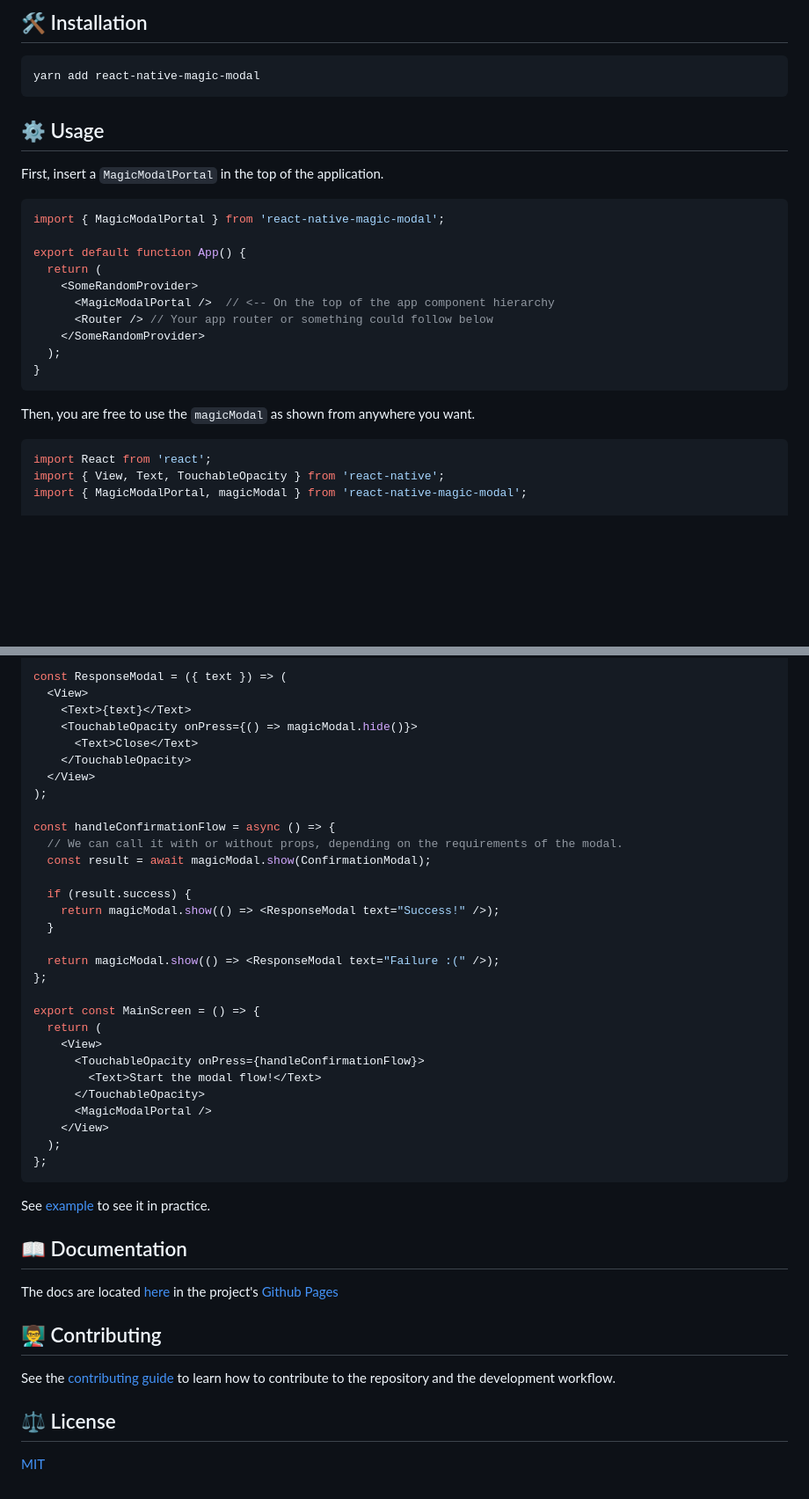
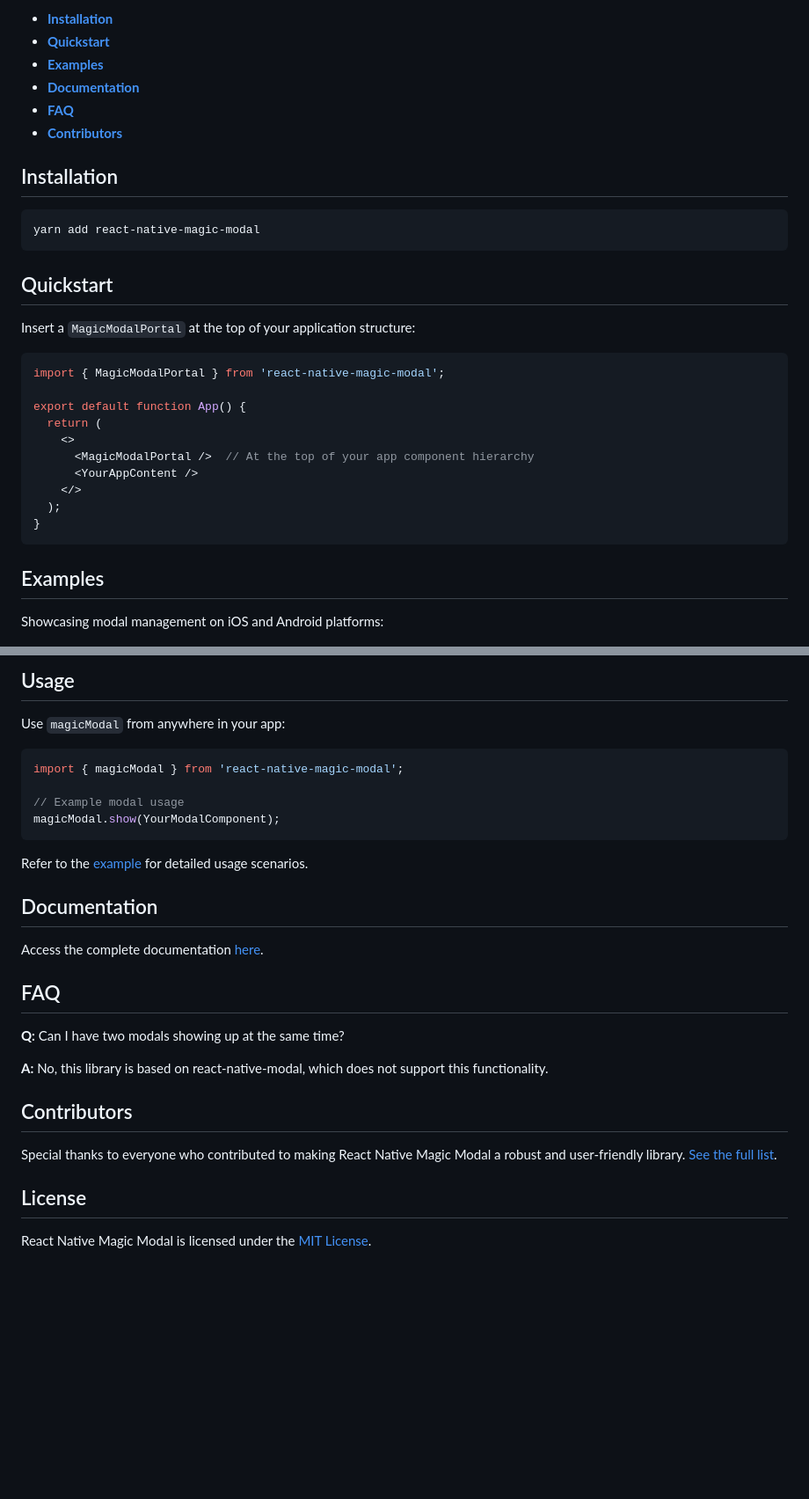
Before and after one commit to GSTJ/react-native-magic-modal, a Markdown page: README.md, 2 parts joined by grey strips. Shown at 88% size. Rendered like a GitHub page; blank space fills up the shorter version.

````diff
--- a/README.md
+++ b/README.md
@@ -20,31 +41,35 @@ Take a look to a in-depth explanation of its concepts on its [Medium article](ht
 
-## 🛠 Installation
+- [**Installation**](#installation)
+- [**Quickstart**](#quickstart)
+- [**Examples**](#examples)
+- [**Documentation**](#documentation)
+- [**FAQ**](#faq)
+- [**Contributors**](#contributors)
 
-```sh
+## Installation
+
+```bash
 yarn add react-native-magic-modal
 ```
 
-## ⚙️ Usage
+## Quickstart
 
-First, insert a `MagicModalPortal` in the top of the application.
+Insert a `MagicModalPortal` at the top of your application structure:
 
-```js
+```javascript
 import { MagicModalPortal } from 'react-native-magic-modal';
 
 export default function App() {
   return (
-    <SomeRandomProvider>
-      <MagicModalPortal />  // <-- On the top of the app component hierarchy
-      <Router /> // Your app router or something could follow below
-    </SomeRandomProvider>
+    <>
+      <MagicModalPortal />  // At the top of your app component hierarchy
+      <YourAppContent />
+    </>
   );
 }
 ```
 
-Then, you are free to use the `magicModal` as shown from anywhere you want.
+## Examples
 
-```js
-import React from 'react';
-import { View, Text, TouchableOpacity } from 'react-native';
-import { MagicModalPortal, magicModal } from 'react-native-magic-modal';
+Showcasing modal management on iOS and Android platforms:
 
@@ -58,46 +79,31 @@ const ConfirmationModal = () => (
 
-const ResponseModal = ({ text }) => (
-  <View>
-    <Text>{text}</Text>
-    <TouchableOpacity onPress={() => magicModal.hide()}>
-      <Text>Close</Text>
-    </TouchableOpacity>
-  </View>
-);
+## Usage
 
-const handleConfirmationFlow = async () => {
-  // We can call it with or without props, depending on the requirements of the modal.
-  const result = await magicModal.show(ConfirmationModal);
+Use `magicModal` from anywhere in your app:
 
-  if (result.success) {
-    return magicModal.show(() => <ResponseModal text="Success!" />);
-  }
+```javascript
+import { magicModal } from 'react-native-magic-modal';
 
-  return magicModal.show(() => <ResponseModal text="Failure :(" />);
-};
-
-export const MainScreen = () => {
-  return (
-    <View>
-      <TouchableOpacity onPress={handleConfirmationFlow}>
-        <Text>Start the modal flow!</Text>
-      </TouchableOpacity>
-      <MagicModalPortal />
-    </View>
-  );
-};
+// Example modal usage
+magicModal.show(YourModalComponent);
 ```
 
-See [example](example/src) to see it in practice.
+Refer to the [example](example/src) for detailed usage scenarios.
 
-## 📖 Documentation
+## Documentation
 
-The docs are located [here](https://gstj.github.io/react-native-magic-modal/) in the project's [Github Pages](https://gstj.github.io/react-native-magic-modal/)
+Access the complete documentation [here](https://gstj.github.io/react-native-magic-modal/).
 
-## 👨‍🏫 Contributing
+## FAQ
 
-See the [contributing guide](CONTRIBUTING.md) to learn how to contribute to the repository and the development workflow.
+**Q:** Can I have two modals showing up at the same time?
 
-## ⚖️ License
+**A:** No, this library is based on react-native-modal, which does not support this functionality.
 
-[MIT](LICENSE)
+## Contributors
+
+Special thanks to everyone who contributed to making React Native Magic Modal a robust and user-friendly library. [See the full list](https://github.com/GSTJ/react-native-magic-modal/graphs/contributors).
+
+## License
+
+React Native Magic Modal is licensed under the [MIT License](LICENSE).
````
Also changed, not shown: other parts of README.md (+35 -18 lines).
